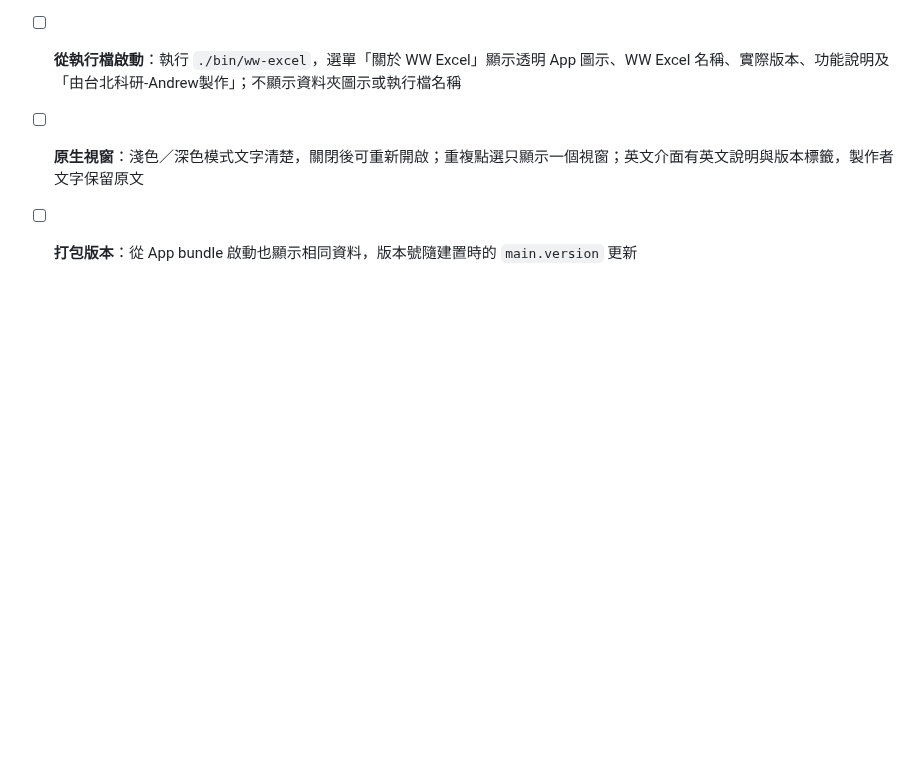
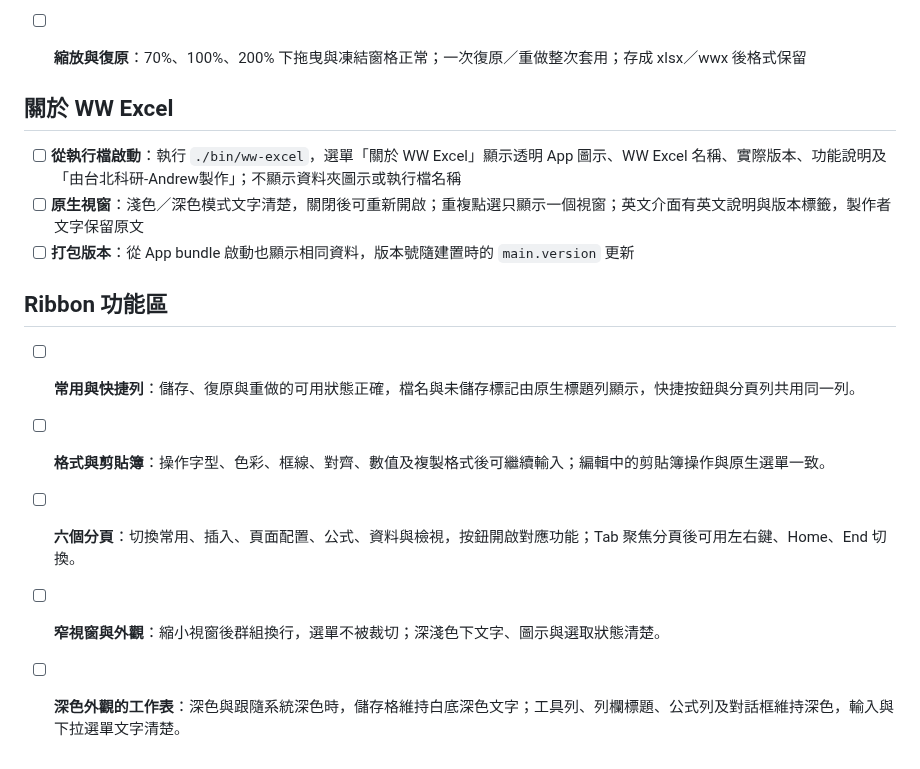
Before and after one commit to andrewlu0210/ww-excel, a Markdown page: docs/manual-checks.md, the part around the change. Rendered like a GitHub page; blank space fills up the shorter version.

```diff
--- a/docs/manual-checks.md
+++ b/docs/manual-checks.md
@@ -196,3 +196,12 @@ self-test 模擬不了原生 IME、選單操作、系統剪貼簿與其他 app
 - [ ] **從執行檔啟動**：執行 `./bin/ww-excel`，選單「關於 WW Excel」顯示透明 App 圖示、WW Excel 名稱、實際版本、功能說明及「由台北科研-Andrew製作」；不顯示資料夾圖示或執行檔名稱
 - [ ] **原生視窗**：淺色／深色模式文字清楚，關閉後可重新開啟；重複點選只顯示一個視窗；英文介面有英文說明與版本標籤，製作者文字保留原文
 - [ ] **打包版本**：從 App bundle 啟動也顯示相同資料，版本號隨建置時的 `main.version` 更新
+
+## Ribbon 功能區
+
+- [ ] **常用與快捷列**：儲存、復原與重做的可用狀態正確，檔名與未儲存標記由原生標題列顯示，快捷按鈕與分頁列共用同一列。
+- [ ] **格式與剪貼簿**：操作字型、色彩、框線、對齊、數值及複製格式後可繼續輸入；編輯中的剪貼簿操作與原生選單一致。
+- [ ] **六個分頁**：切換常用、插入、頁面配置、公式、資料與檢視，按鈕開啟對應功能；Tab 聚焦分頁後可用左右鍵、Home、End 切換。
+- [ ] **窄視窗與外觀**：縮小視窗後群組換行，選單不被裁切；深淺色下文字、圖示與選取狀態清楚。
+
+- [ ] **深色外觀的工作表**：深色與跟隨系統深色時，儲存格維持白底深色文字；工具列、列欄標題、公式列及對話框維持深色，輸入與下拉選單文字清楚。
```
Also changed, not shown: README.md (+14 -2 lines), docs/screenshot.png, 17 other files.
